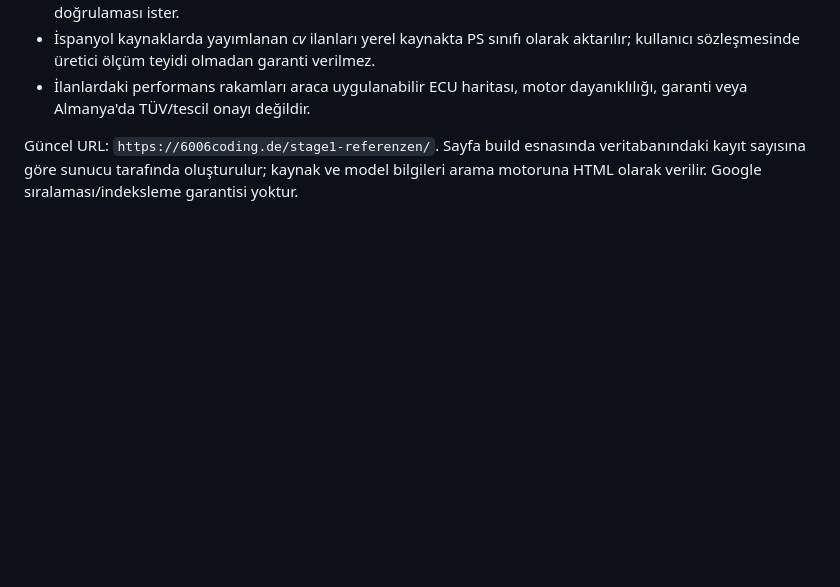
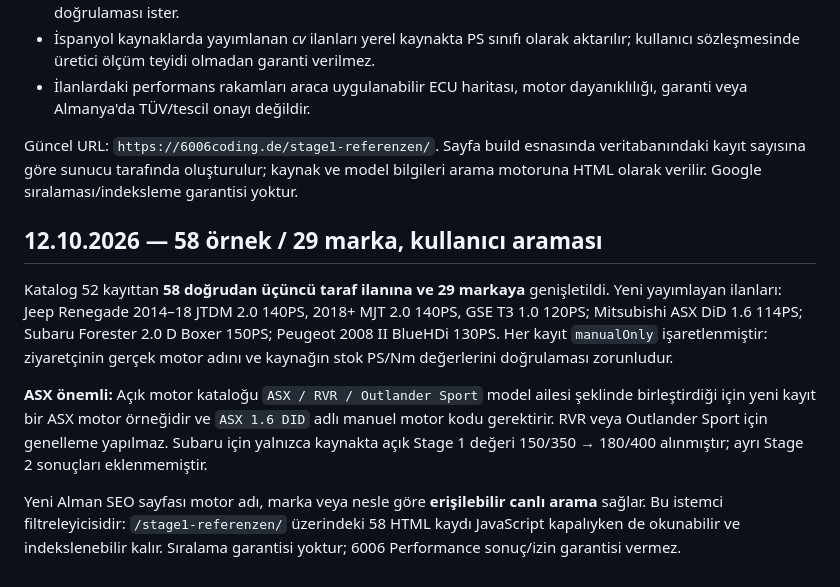
Before and after one commit to Haydars1/6006coding-site, a Markdown page: docs/stage1-reference-policy.md, the part around the change. Rendered like a GitHub page; blank space fills up the shorter version.

Commit message:
Document latest Jeep, Mitsubishi, Subaru and Peugeot source validation and static SEO search

```diff
--- a/docs/stage1-reference-policy.md
+++ b/docs/stage1-reference-policy.md
@@ -68,3 +68,11 @@ Yeterince temiz katalog motor kaydında yalnızca **marka + tam model + model y
 - İlanlardaki performans rakamları araca uygulanabilir ECU haritası, motor dayanıklılığı, garanti veya Almanya'da TÜV/tescil onayı değildir.
 
 Güncel URL: `https://6006coding.de/stage1-referenzen/`. Sayfa build esnasında veritabanındaki kayıt sayısına göre sunucu tarafında oluşturulur; kaynak ve model bilgileri arama motoruna HTML olarak verilir. Google sıralaması/indeksleme garantisi yoktur.
+
+## 12.10.2026 — 58 örnek / 29 marka, kullanıcı araması
+
+Katalog 52 kayıttan **58 doğrudan üçüncü taraf ilanına ve 29 markaya** genişletildi. Yeni yayımlayan ilanları: Jeep Renegade 2014–18 JTDM 2.0 140PS, 2018+ MJT 2.0 140PS, GSE T3 1.0 120PS; Mitsubishi ASX DiD 1.6 114PS; Subaru Forester 2.0 D Boxer 150PS; Peugeot 2008 II BlueHDi 130PS. Her kayıt `manualOnly` işaretlenmiştir: ziyaretçinin gerçek motor adını ve kaynağın stok PS/Nm değerlerini doğrulaması zorunludur.
+
+**ASX önemli:** Açık motor kataloğu `ASX / RVR / Outlander Sport` model ailesi şeklinde birleştirdiği için yeni kayıt bir ASX motor örneğidir ve `ASX 1.6 DID` adlı manuel motor kodu gerektirir. RVR veya Outlander Sport için genelleme yapılmaz. Subaru için yalnızca kaynakta açık Stage 1 değeri 150/350 → 180/400 alınmıştır; ayrı Stage 2 sonuçları eklenmemiştir.
+
+Yeni Alman SEO sayfası motor adı, marka veya nesle göre **erişilebilir canlı arama** sağlar. Bu istemci filtreleyicisidir: `/stage1-referenzen/` üzerindeki 58 HTML kaydı JavaScript kapalıyken de okunabilir ve indekslenebilir kalır. Sıralama garantisi yoktur; 6006 Performance sonuç/izin garantisi vermez.
```
